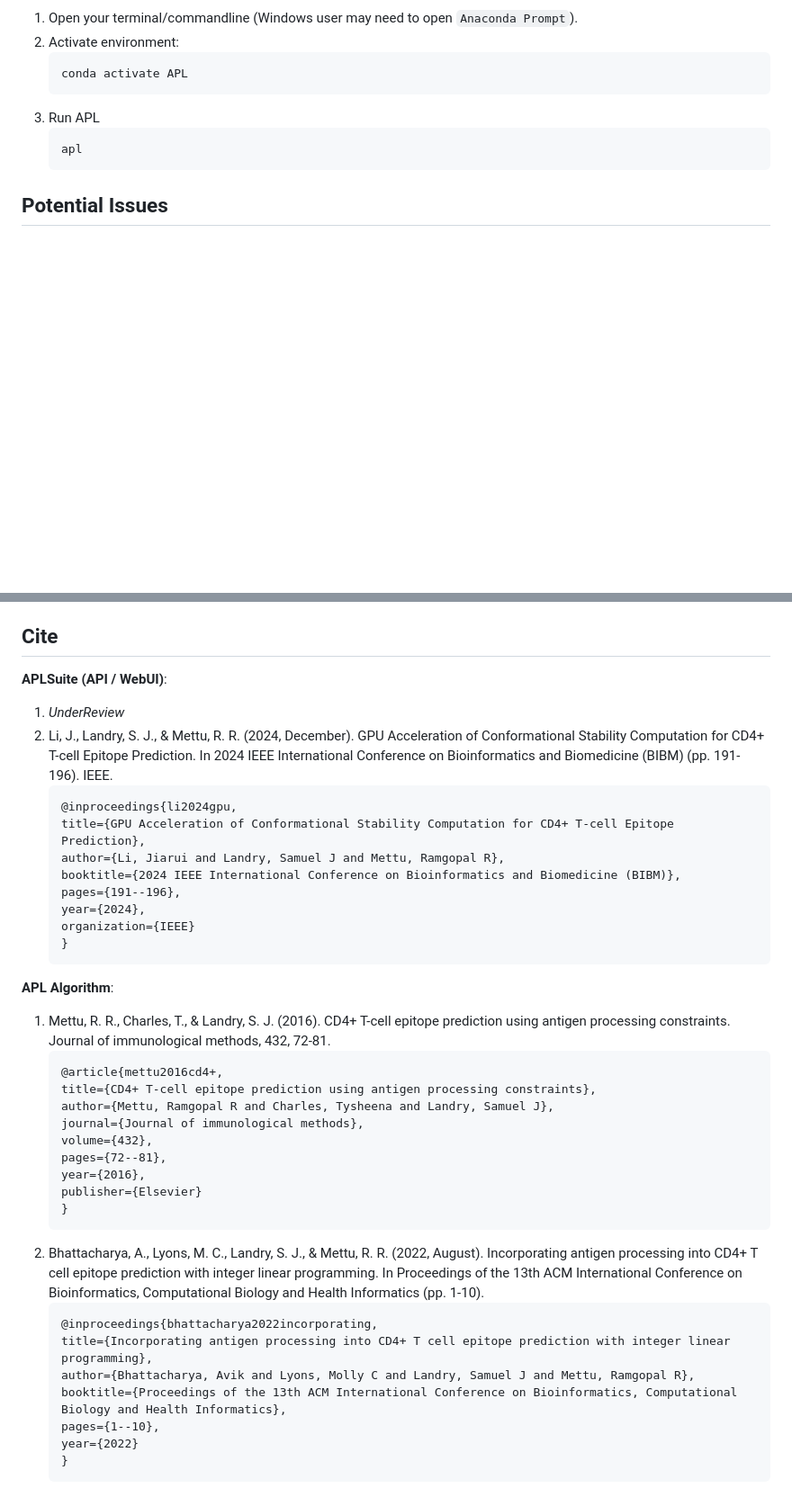
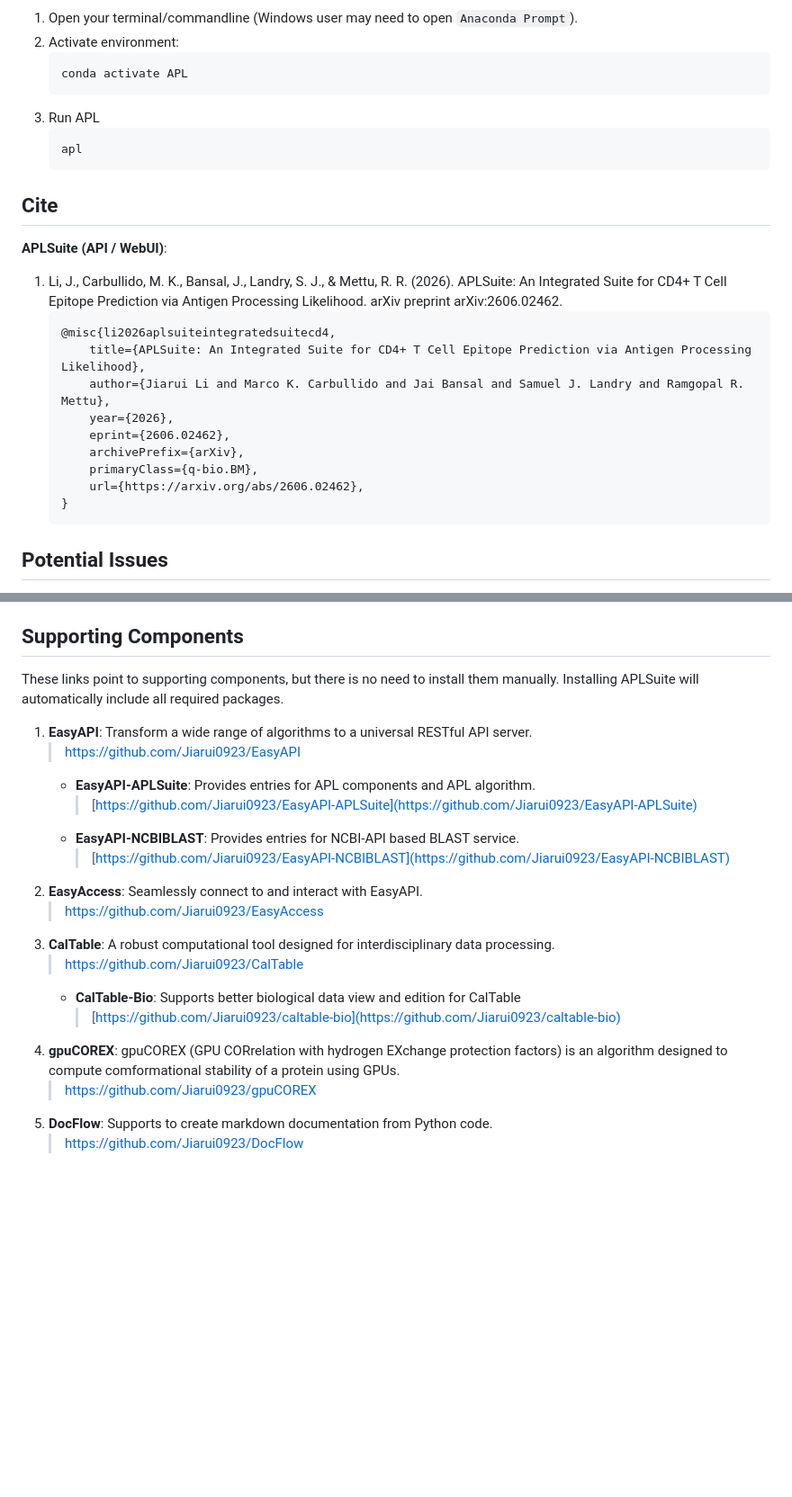
Before and after one commit to Jiarui0923/APL, a Markdown page: README.md, 2 parts joined by grey strips. Shown at 90% size. Drawn GitHub-style; blank space fills up the shorter version.

Commit message:
Add Cite

````diff
--- a/README.md
+++ b/README.md
@@ -81,6 +62,21 @@ After the first-run, you could start the APP again following these steps:
    ```
    apl
    ```
+
+## Cite
+**APLSuite (API / WebUI)**:
+1. Li, J., Carbullido, M. K., Bansal, J., Landry, S. J., & Mettu, R. R. (2026). APLSuite: An Integrated Suite for CD4+ T Cell Epitope Prediction via Antigen Processing Likelihood. arXiv preprint arXiv:2606.02462.
+    ```bibtex
+    @misc{li2026aplsuiteintegratedsuitecd4,
+        title={APLSuite: An Integrated Suite for CD4+ T Cell Epitope Prediction via Antigen Processing Likelihood},
+        author={Jiarui Li and Marco K. Carbullido and Jai Bansal and Samuel J. Landry and Ramgopal R. Mettu},
+        year={2026},
+        eprint={2606.02462},
+        archivePrefix={arXiv},
+        primaryClass={q-bio.BM},
+        url={https://arxiv.org/abs/2606.02462},
+    }
+    ```
 
 ## Potential Issues
 **After installation, it still shows `apl` not found**
@@ -232,40 +228,21 @@ It can be installed following these steps:
     - Host is your server IP address with the port (`http://xxx.xxx.xxx.xxx:8001/`). If your deploy it on the same computer, it should be (`http://localhost:8001/`)
     - API ID and API Key is the customized one you setup in the `config.json`
 
-## Cite
-**APLSuite (API / WebUI)**:
-1. _UnderReview_
-2. Li, J., Landry, S. J., & Mettu, R. R. (2024, December). GPU Acceleration of Conformational Stability Computation for CD4+ T-cell Epitope Prediction. In 2024 IEEE International Conference on Bioinformatics and Biomedicine (BIBM) (pp. 191-196). IEEE.
-    ```bibtex
-    @inproceedings{li2024gpu,
-    title={GPU Acceleration of Conformational Stability Computation for CD4+ T-cell Epitope Prediction},
-    author={Li, Jiarui and Landry, Samuel J and Mettu, Ramgopal R},
-    booktitle={2024 IEEE International Conference on Bioinformatics and Biomedicine (BIBM)},
-    pages={191--196},
-    year={2024},
-    organization={IEEE}
-    }
-    ```
-**APL Algorithm**:
-1. Mettu, R. R., Charles, T., & Landry, S. J. (2016). CD4+ T-cell epitope prediction using antigen processing constraints. Journal of immunological methods, 432, 72-81.
-    ```bibtex
-    @article{mettu2016cd4+,
-    title={CD4+ T-cell epitope prediction using antigen processing constraints},
-    author={Mettu, Ramgopal R and Charles, Tysheena and Landry, Samuel J},
-    journal={Journal of immunological methods},
-    volume={432},
-    pages={72--81},
-    year={2016},
-    publisher={Elsevier}
-    }
-    ```
-2. Bhattacharya, A., Lyons, M. C., Landry, S. J., & Mettu, R. R. (2022, August). Incorporating antigen processing into CD4+ T cell epitope prediction with integer linear programming. In Proceedings of the 13th ACM International Conference on Bioinformatics, Computational Biology and Health Informatics (pp. 1-10).
-    ```bibtex
-    @inproceedings{bhattacharya2022incorporating,
-    title={Incorporating antigen processing into CD4+ T cell epitope prediction with integer linear programming},
-    author={Bhattacharya, Avik and Lyons, Molly C and Landry, Samuel J and Mettu, Ramgopal R},
-    booktitle={Proceedings of the 13th ACM International Conference on Bioinformatics, Computational Biology and Health Informatics},
-    pages={1--10},
-    year={2022}
-    }
-    ```
+## Supporting Components
+These links point to supporting components, but there is no need to install them manually. Installing APLSuite will automatically include all required packages.
+1. **EasyAPI**: Transform a wide range of algorithms to a universal RESTful API server.
+   > [https://github.com/Jiarui0923/EasyAPI](https://github.com/Jiarui0923/EasyAPI)
+   - **EasyAPI-APLSuite**: Provides entries for APL components and APL algorithm.
+        > [https://github.com/Jiarui0923/EasyAPI-APLSuite](https://github.com/Jiarui0923/EasyAPI-APLSuite)
+   - **EasyAPI-NCBIBLAST**: Provides entries for NCBI-API based BLAST service.
+        > [https://github.com/Jiarui0923/EasyAPI-NCBIBLAST](https://github.com/Jiarui0923/EasyAPI-NCBIBLAST)
+2. **EasyAccess**: Seamlessly connect to and interact with EasyAPI.
+   > [https://github.com/Jiarui0923/EasyAccess](https://github.com/Jiarui0923/EasyAccess)
+3. **CalTable**: A robust computational tool designed for interdisciplinary data processing.
+   > [https://github.com/Jiarui0923/CalTable](https://github.com/Jiarui0923/CalTable)
+   - **CalTable-Bio**: Supports better biological data view and edition for CalTable
+        > [https://github.com/Jiarui0923/caltable-bio](https://github.com/Jiarui0923/caltable-bio)
+4. **gpuCOREX**: gpuCOREX (GPU CORrelation with hydrogen EXchange protection factors) is an algorithm designed to compute comformational stability of a protein using GPUs.
+   > [https://github.com/Jiarui0923/gpuCOREX](https://github.com/Jiarui0923/gpuCOREX)
+5. **DocFlow**: Supports to create markdown documentation from Python code.
+   > [https://github.com/Jiarui0923/DocFlow](https://github.com/Jiarui0923/DocFlow)
````
Also changed, not shown: other parts of README.md (+0 -19 lines).
